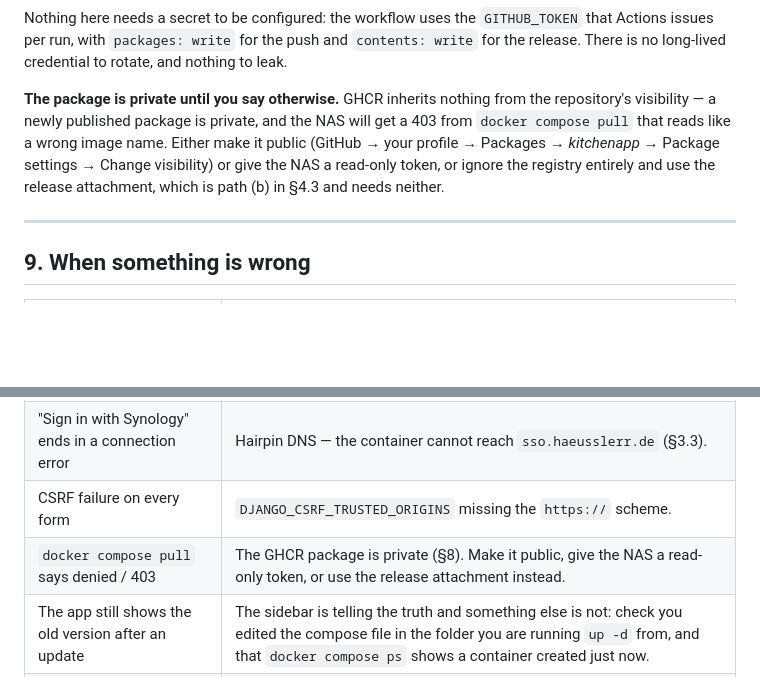
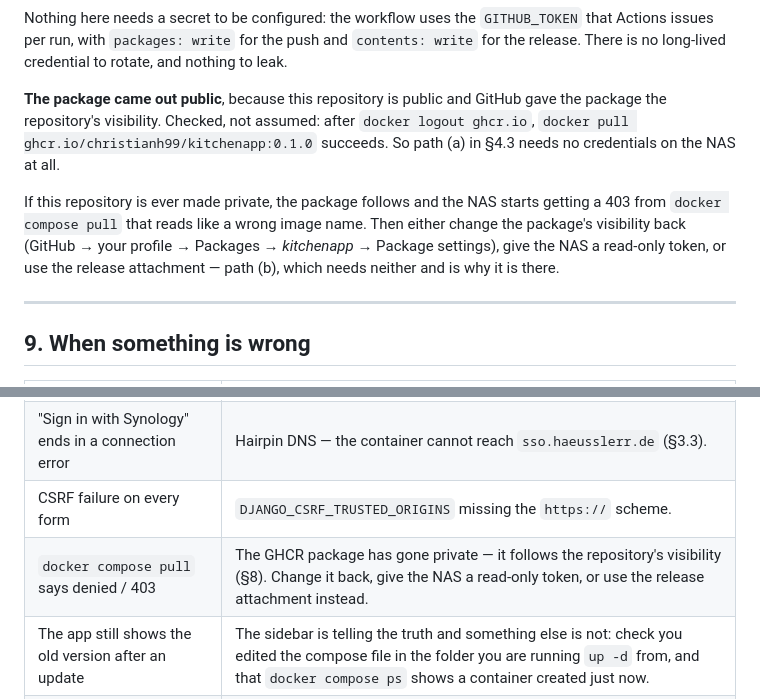
Before and after one commit to ChristianH99/KitchenApp, a Markdown page: DEPLOYMENT.md, 2 parts joined by grey strips. Drawn GitHub-style; blank space fills up the shorter version.

```diff
--- a/DEPLOYMENT.md
+++ b/DEPLOYMENT.md
@@ -382,13 +382,17 @@ Nothing here needs a secret to be configured: the workflow uses the
 and `contents: write` for the release. There is no long-lived credential to
 rotate, and nothing to leak.
 
-**The package is private until you say otherwise.** GHCR inherits nothing from
-the repository's visibility — a newly published package is private, and the NAS
-will get a 403 from `docker compose pull` that reads like a wrong image name.
-Either make it public (GitHub → your profile → Packages → *kitchenapp* →
-Package settings → Change visibility) or give the NAS a read-only token, or
-ignore the registry entirely and use the release attachment, which is path (b)
-in §4.3 and needs neither.
+**The package came out public**, because this repository is public and GitHub
+gave the package the repository's visibility. Checked, not assumed: after
+`docker logout ghcr.io`, `docker pull ghcr.io/christianh99/kitchenapp:0.1.0`
+succeeds. So path (a) in §4.3 needs no credentials on the NAS at all.
+
+If this repository is ever made private, the package follows and the NAS starts
+getting a 403 from `docker compose pull` that reads like a wrong image name.
+Then either change the package's visibility back (GitHub → your profile →
+Packages → *kitchenapp* → Package settings), give the NAS a read-only token, or
+use the release attachment — path (b), which needs neither and is why it is
+there.
 
 ---
 
@@ -399,7 +403,7 @@ in §4.3 and needs neither.
 | Redirect loop at sign-in, no error | `X-Forwarded-Proto` missing from the proxy rule (§2). This is the common one. |
 | "Sign in with Synology" ends in a connection error | Hairpin DNS — the container cannot reach `sso.haeusslerr.de` (§3.3). |
 | CSRF failure on every form | `DJANGO_CSRF_TRUSTED_ORIGINS` missing the `https://` scheme. |
-| `docker compose pull` says denied / 403 | The GHCR package is private (§8). Make it public, give the NAS a read-only token, or use the release attachment instead. |
+| `docker compose pull` says denied / 403 | The GHCR package has gone private — it follows the repository's visibility (§8). Change it back, give the NAS a read-only token, or use the release attachment instead. |
 | The app still shows the old version after an update | The sidebar is telling the truth and something else is not: check you edited the compose file in the folder you are running `up -d` from, and that `docker compose ps` shows a container created just now. |
 | The release ran but the assets are missing | Re-run **Release → Run workflow** with the tag. Uploads use `--clobber`, so a re-run replaces a half-written asset instead of failing on it. |
 | `DisallowedHost` on every request | `DJANGO_ALLOWED_HOSTS` does not include the hostname the proxy forwards. |
```
Also changed, not shown: CLAUDE.md (+9 -2 lines), OPEN-ITEMS.md (+28 -21 lines).
